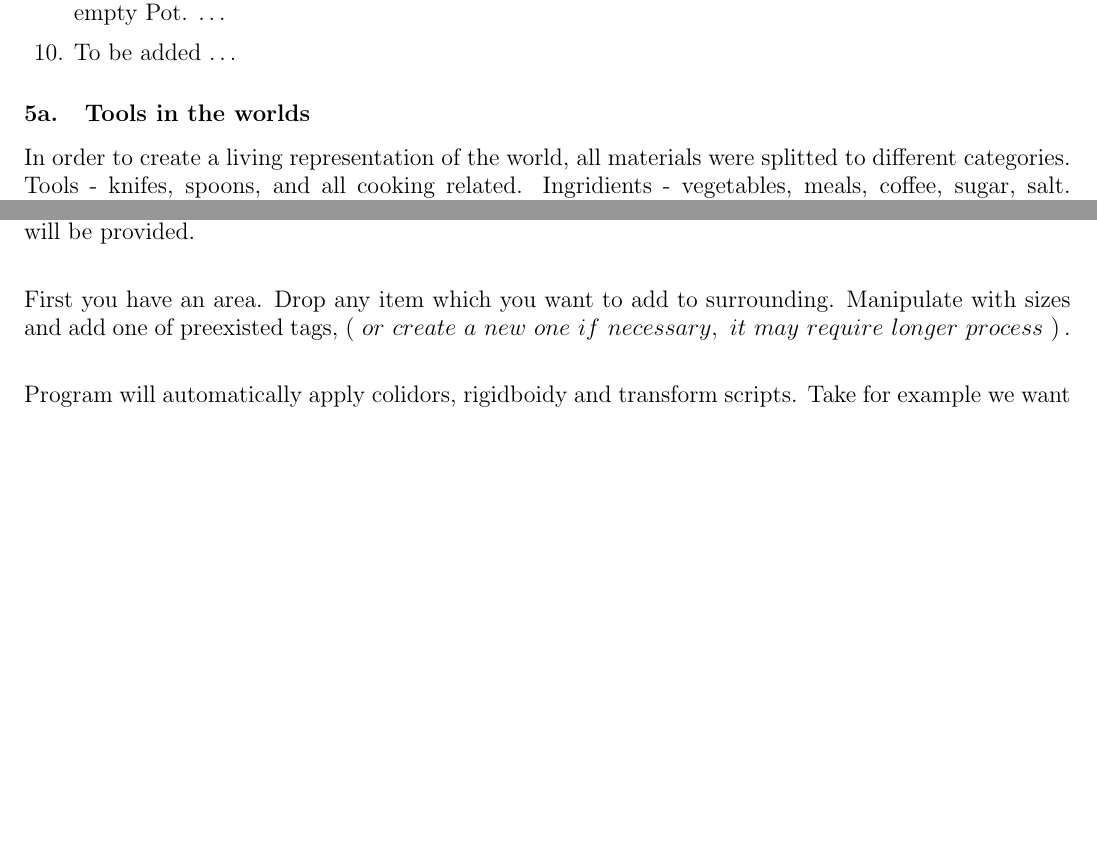
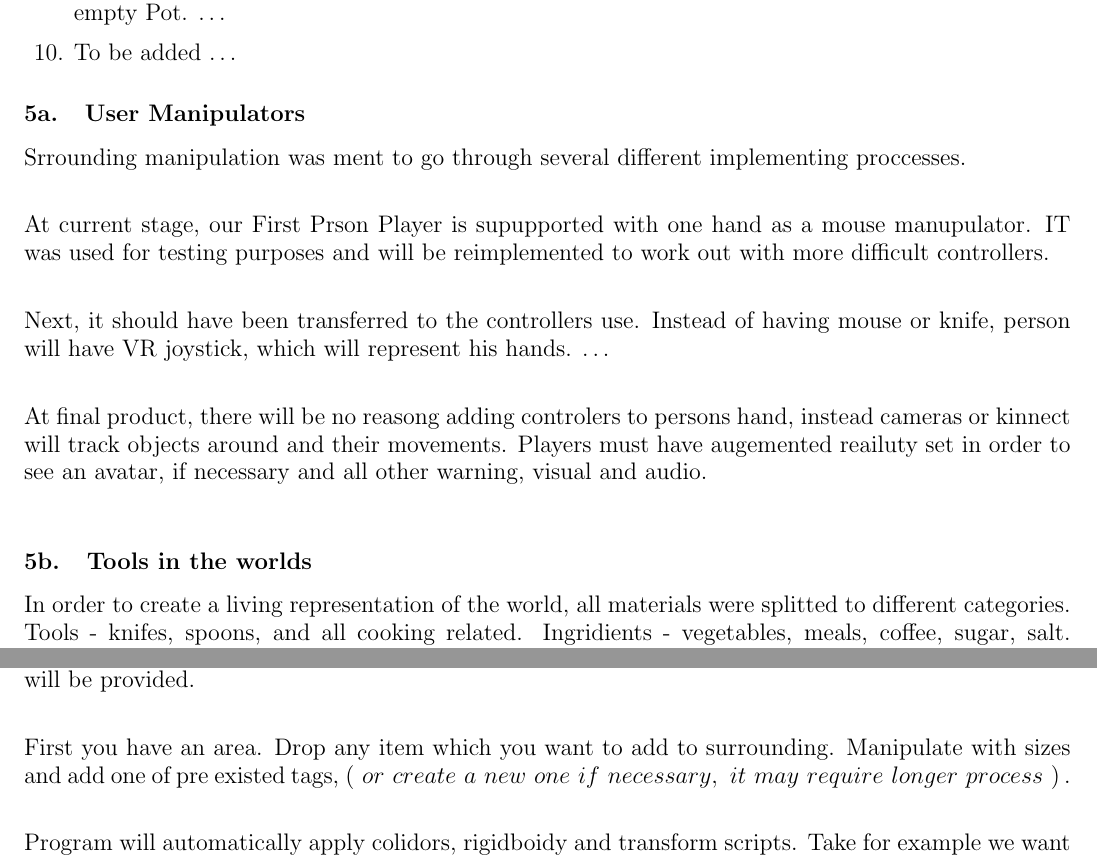
Before and after one commit to SmugglerSMR/UnityVR_KitchenSimulation_LaTex, a LaTeX document (main.tex): two parts of pages 3 and 4 of 5 before the commit and two parts of pages 3 and 4 of 6 after it, joined at a grey line, cut so that both start at the same text, the shorter picture padded with empty space. Compiled offline with pdfLaTeX.

Commit message:
minor fix

```diff
--- a/main.tex
+++ b/main.tex
@@ -149,6 +149,17 @@
 
 
 	\end{enumerate}
+
+	\subsection{User Manipulators}
+	Srrounding manipulation was ment to go through several different implementing proccesses.\\
+
+	At current stage, our First Prson Player is supupported with one hand as a mouse manupulator. IT was used for testing purposes and will be reimplemented to work out with more difficult controllers. \\
+
+	Next, it should have been transferred to the controllers use. Instead of having mouse or knife, person will have VR joystick, which will represent his hands. \ldots \\
+
+	At final product, there will be no reasong adding controlers to persons hand, instead cameras or kinnect will track objects around and their movements.  Players must have augemented reailuty set in order to see an avatar, if necessary and all other warning, visual and audio.\\
+
+
 	\subsection{Tools in the worlds}
 	In order to create a living representation of the world, all materials were splitted to different categories. Tools - knifes, spoons, and all cooking related. Ingridients - vegetables, meals, coffee, sugar, salt. Sources - Cups, Saucepans, Plates, Stoves. Their functionality follows same as in real world. \\
 
@@ -175,7 +186,7 @@
 
 	In order to demonstrate the process of easy creation of the new item in the kitchen, following instruction will be provided.\\
 
-	First you have an area. Drop any item which you want to add to surrounding. Manipulate with sizes and add one of preexisted tags, $\left(\ or\ create\ a\ new\ one\ if\ necessary,\ it\ may\ require\ longer\ process\  \right) . $ \\
+	First you have an area. Drop any item which you want to add to surrounding. Manipulate with sizes and add one of pre existed tags, $\left(\ or\ create\ a\ new\ one\ if\ necessary,\ it\ may\ require\ longer\ process\  \right) . $ \\
 
 	Program will automatically apply colidors, rigidboidy and transform scripts. Take for example we want to add franpan an extra tool. After adding it to a world, it will be able to store content, which called ingridients for cooling. \\
 
```
